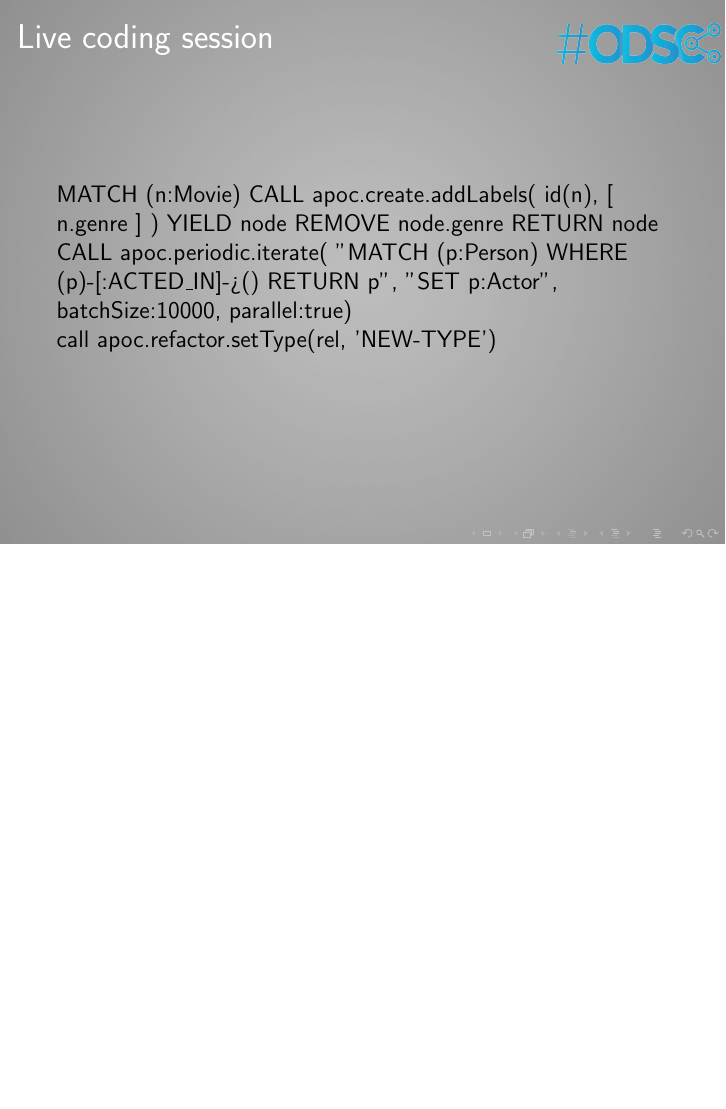
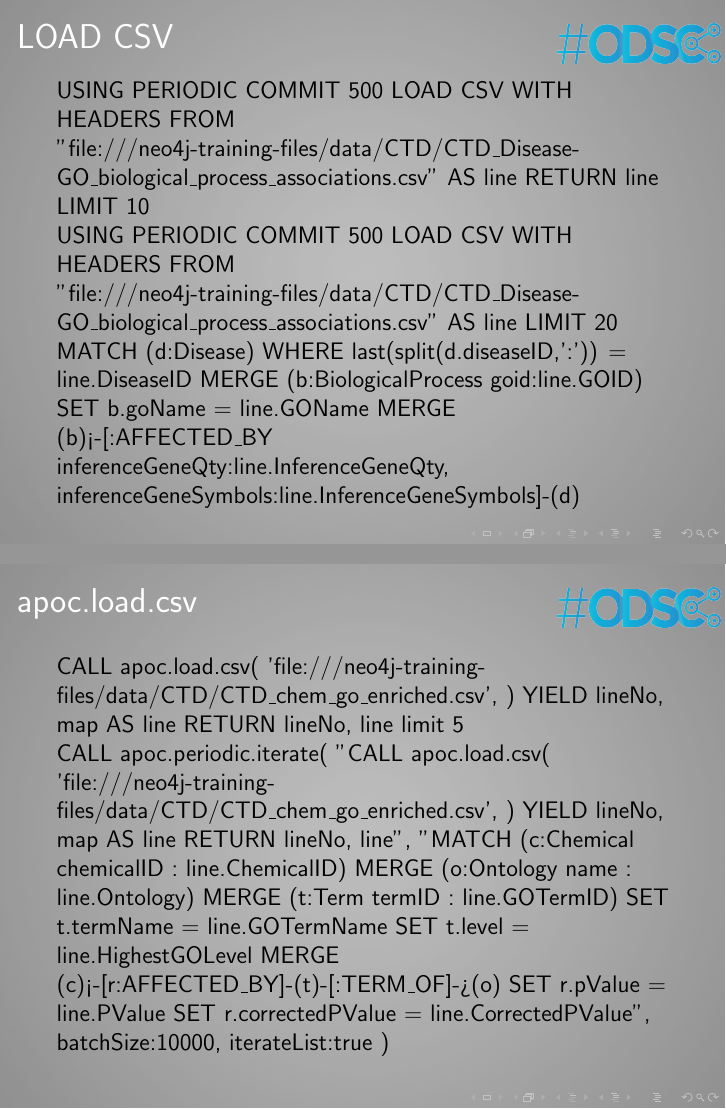
Before and after one commit to IraRe/neo4j-training-slides, LaTeX slides (neo4j-training.tex): page 31 of 31 before the commit and pages 31 and 32 of 33 after it, the two joined at a grey line, the shorter picture padded with empty space. Compiled offline with pdfLaTeX.

Commit message:
Inhalte sind vollständig

```diff
--- a/neo4j-training.tex
+++ b/neo4j-training.tex
@@ -10,6 +10,7 @@
 \usepackage{graphicx}
 \usepackage{tikz}
 \usepackage{listings}
+\usepackage{pgfplots}
 
 \title{Graph Data - Modelling and Quering}
 \subtitle{with Neo4j and Cypher}
@@ -414,8 +414,41 @@
     \end{frame}
 
     \section{Importing data}
-    \subsection{Basic loading command}
-    \subsection{Performance issues and dealing with big data}
+    \begin{frame}
+        \frametitle{LOAD CSV}
+        USING PERIODIC COMMIT 500
+        LOAD CSV WITH HEADERS FROM "file:///neo4j-training-files/data/CTD/CTD\_Disease-GO\_biological\_process\_associations.csv" AS line
+        RETURN line LIMIT 10\\
+
+        USING PERIODIC COMMIT 500
+        LOAD CSV WITH HEADERS FROM "file:///neo4j-training-files/data/CTD/CTD\_Disease-GO\_biological\_process\_associations.csv" AS line LIMIT 20
+        MATCH (d:Disease) WHERE last(split(d.diseaseID,':')) = line.DiseaseID
+        MERGE (b:BiologicalProcess {goid:line.GOID}) SET b.goName = line.GOName
+        MERGE (b)<-[:AFFECTED\_BY {inferenceGeneQty:line.InferenceGeneQty, inferenceGeneSymbols:line.InferenceGeneSymbols}]-(d)
+    \end{frame}
+
+    \begin{frame}{apoc.load.csv}
+        CALL apoc.load.csv(
+        'file:///neo4j-training-files/data/CTD/CTD\_chem\_go\_enriched.csv',
+        {})
+        YIELD lineNo, map AS line RETURN lineNo, line limit 5\\
+
+        CALL apoc.periodic.iterate(
+        "CALL apoc.load.csv(
+        'file:///neo4j-training-files/data/CTD/CTD\_chem\_go\_enriched.csv',
+        {})
+        YIELD lineNo, map AS line RETURN lineNo, line",
+        "MATCH (c:Chemical {chemicalID : line.ChemicalID})
+        MERGE (o:Ontology {name : line.Ontology})
+        MERGE (t:Term {termID : line.GOTermID})
+        SET t.termName = line.GOTermName
+        SET t.level = line.HighestGOLevel
+        MERGE (c)<-[r:AFFECTED\_BY]-(t)-[:TERM\_OF]->(o)
+        SET r.pValue = line.PValue
+        SET r.correctedPValue = line.CorrectedPValue",
+        {batchSize:10000, iterateList:true}
+        )
+    \end{frame}
 
 
     \section{Refactoring graph data model}
```
Also changed, not shown: neo4j-training.pdf, neo4j-training.tex (15 more changed lines), 6 other files.
